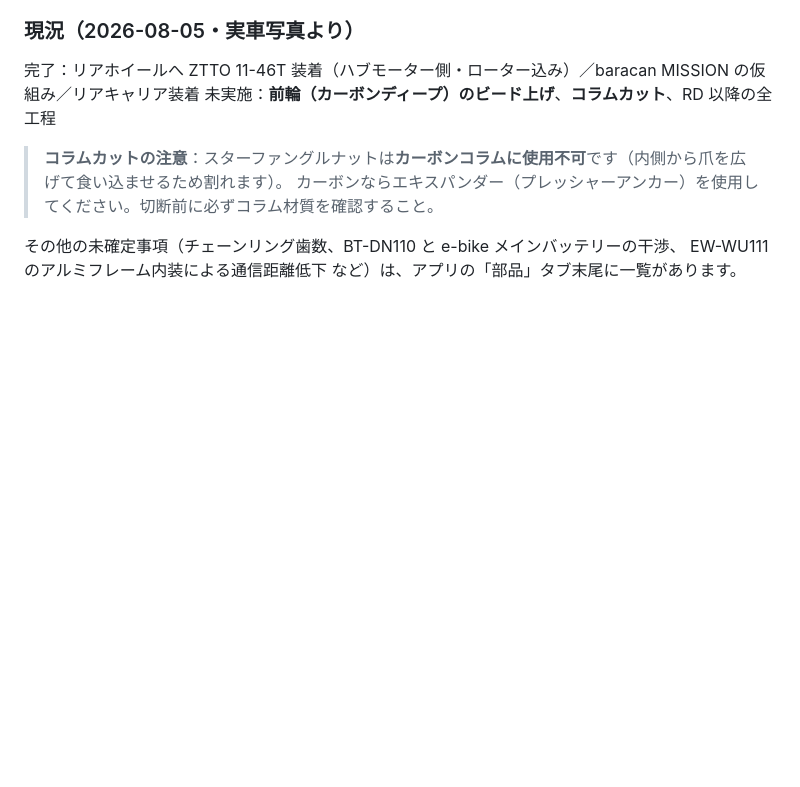
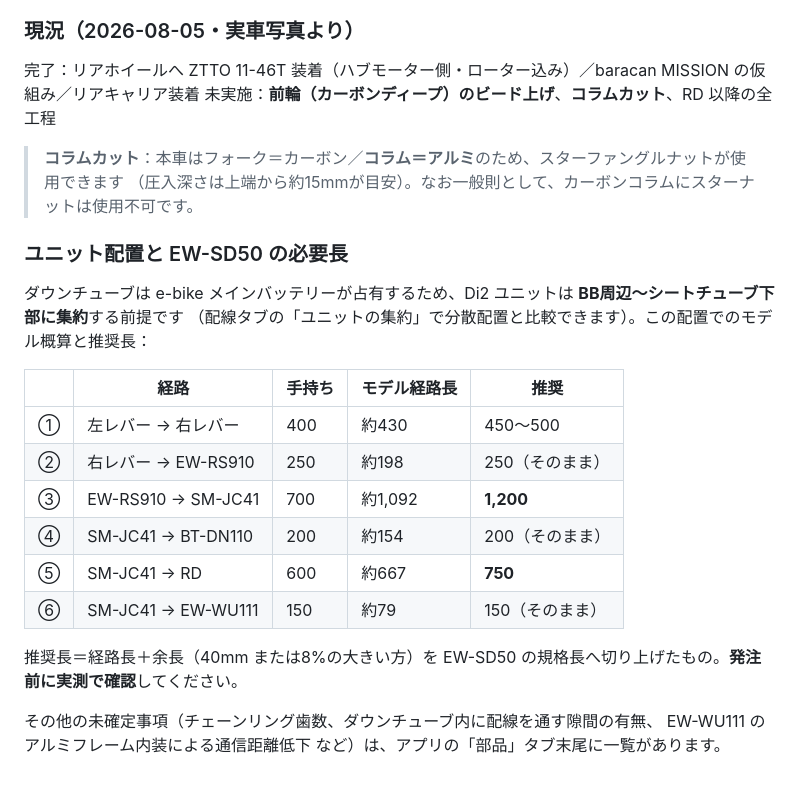
Before and after one commit to tcta-tottori/road-bike-Di2, a Markdown page: README.md, the part around the change. GitHub-like rendering; blank space fills up the shorter version.

Commit message:
README: コラム＝アルミの確定と EW-SD50 必要長の表を反映
Co-Authored-By: Claude Opus 5 <noreply@anthropic.com>
Claude-Session: https://claude.ai/code/session_01MiksZHbMuYRcs83wk1G2U1

```diff
--- a/README.md
+++ b/README.md
@@ -99,8 +99,24 @@ Trek Domane+ AL 5（size 54・HyDrive リアハブモーター）を 1×11 の D
 完了：リアホイールへ ZTTO 11-46T 装着（ハブモーター側・ローター込み）／baracan MISSION の仮組み／リアキャリア装着
 未実施：**前輪（カーボンディープ）のビード上げ**、**コラムカット**、RD 以降の全工程
 
-> **コラムカットの注意**：スターファングルナットは**カーボンコラムに使用不可**です（内側から爪を広げて食い込ませるため割れます）。
-> カーボンならエキスパンダー（プレッシャーアンカー）を使用してください。切断前に必ずコラム材質を確認すること。
+> **コラムカット**：本車はフォーク＝カーボン／**コラム＝アルミ**のため、スターファングルナットが使用できます
+> （圧入深さは上端から約15mmが目安）。なお一般則として、カーボンコラムにスターナットは使用不可です。
 
-その他の未確定事項（チェーンリング歯数、BT-DN110 と e-bike メインバッテリーの干渉、
+### ユニット配置と EW-SD50 の必要長
+
+ダウンチューブは e-bike メインバッテリーが占有するため、Di2 ユニットは **BB周辺〜シートチューブ下部に集約**する前提です
+（配線タブの「ユニットの集約」で分散配置と比較できます）。この配置でのモデル概算と推奨長：
+
+| | 経路 | 手持ち | モデル経路長 | 推奨 |
+|---|---|---|---|---|
+| ① | 左レバー → 右レバー | 400 | 約430 | 450〜500 |
+| ② | 右レバー → EW-RS910 | 250 | 約198 | 250（そのまま） |
+| ③ | EW-RS910 → SM-JC41 | 700 | 約1,092 | **1,200** |
+| ④ | SM-JC41 → BT-DN110 | 200 | 約154 | 200（そのまま） |
+| ⑤ | SM-JC41 → RD | 600 | 約667 | **750** |
+| ⑥ | SM-JC41 → EW-WU111 | 150 | 約79 | 150（そのまま） |
+
+推奨長＝経路長＋余長（40mm または8%の大きい方）を EW-SD50 の規格長へ切り上げたもの。**発注前に実測で確認**してください。
+
+その他の未確定事項（チェーンリング歯数、ダウンチューブ内に配線を通す隙間の有無、
 EW-WU111 のアルミフレーム内装による通信距離低下 など）は、アプリの「部品」タブ末尾に一覧があります。
```
